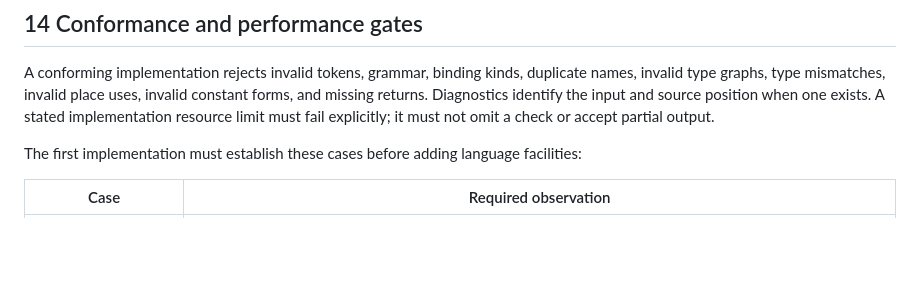
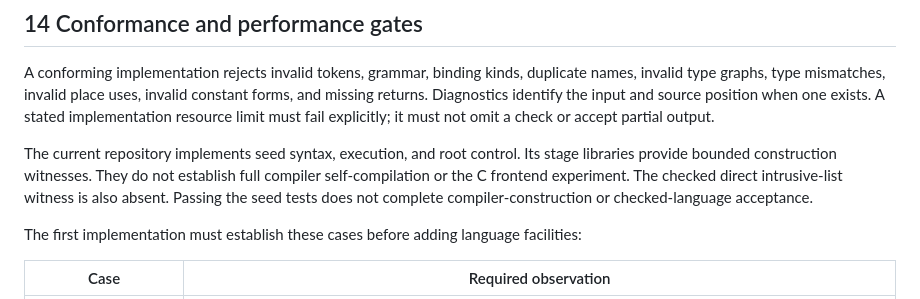
Before and after one commit to Hardcode84/9, a Markdown page: docs/crust0-spec.md, the part around the change. GitHub-like rendering; blank space fills up the shorter version.

```diff
--- a/docs/crust0-spec.md
+++ b/docs/crust0-spec.md
@@ -888,6 +888,12 @@ invalid constant forms, and missing returns. Diagnostics identify the input
 and source position when one exists. A stated implementation resource limit
 must fail explicitly; it must not omit a check or accept partial output.
 
+The current repository implements seed syntax, execution, and root control.
+Its stage libraries provide bounded construction witnesses. They do not establish
+full compiler self-compilation or the C frontend experiment. The checked direct
+intrusive-list witness is also absent. Passing the seed tests does not complete
+compiler-construction or checked-language acceptance.
+
 The first implementation must establish these cases before adding language
 facilities:
 
```
Also changed, not shown: AGENTS.md (+6 -0 lines), docs/source-runner.md (+7 -4 lines).
